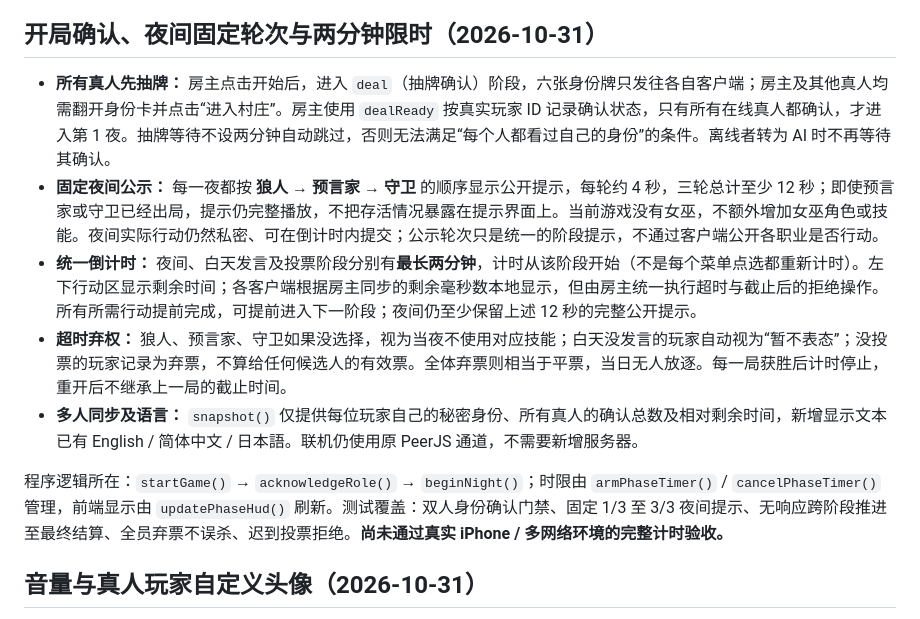
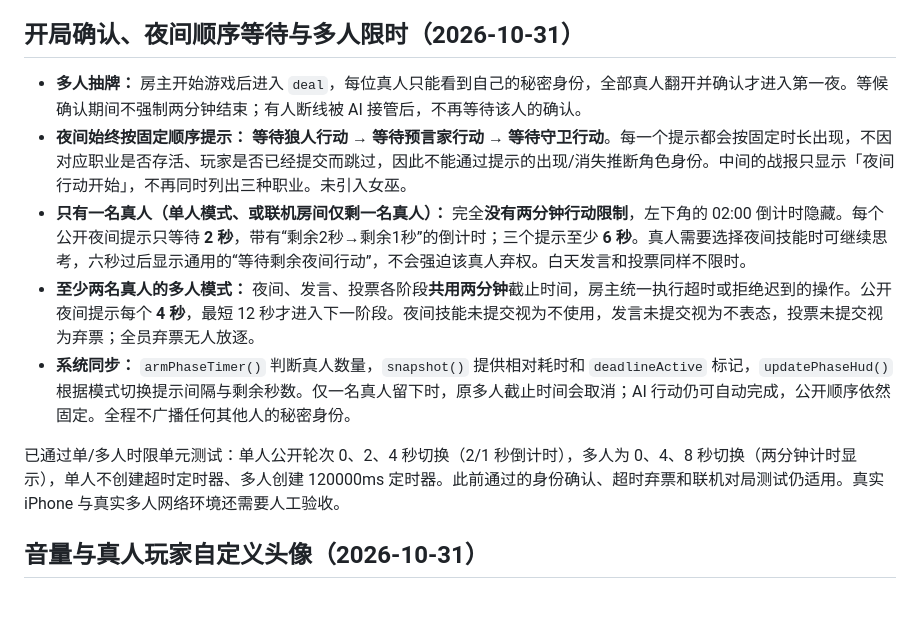
Before and after one commit to oskikaiti-sys/neon-mobile-arcade, a Markdown page: moonlit-village/README.md, the part around the change. GitHub-like rendering.

Commit message:
Document quick two-second solo night cues and multiplayer-only two-minute limits

```diff
--- a/moonlit-village/README.md
+++ b/moonlit-village/README.md
@@ -16,15 +16,15 @@
 - 支持 **English / 简体中文 / 日本語**，语言切换会更新所有说明。对话框有 48px 点击区域、关闭按钮、Esc 退出与关闭后焦点恢复；狭窄手机屏幕下游戏标题与三个功能图标不会重叠。
 - 只增加界面与本地化文字，不改角色分配、游戏规则、AI 逻辑和角色身份保密。经过三个语言的首页帮助、开局抽牌帮助、关闭恢复与确认抽牌的交互模拟；真实 iPhone 显示仍需人工验收。
 
-## 开局确认、夜间固定轮次与两分钟限时（2026-10-31）
+## 开局确认、夜间顺序等待与多人限时（2026-10-31）
 
-- **所有真人先抽牌：** 房主点击开始后，进入 `deal`（抽牌确认）阶段，六张身份牌只发往各自客户端；房主及其他真人均需翻开身份卡并点击“进入村庄”。房主使用 `dealReady` 按真实玩家 ID 记录确认状态，只有所有在线真人都确认，才进入第 1 夜。抽牌等待不设两分钟自动跳过，否则无法满足“每个人都看过自己的身份”的条件。离线者转为 AI 时不再等待其确认。
-- **固定夜间公示：** 每一夜都按 **狼人 → 预言家 → 守卫** 的顺序显示公开提示，每轮约 4 秒，三轮总计至少 12 秒；即使预言家或守卫已经出局，提示仍完整播放，不把存活情况暴露在提示界面上。当前游戏没有女巫，不额外增加女巫角色或技能。夜间实际行动仍然私密、可在倒计时内提交；公示轮次只是统一的阶段提示，不通过客户端公开各职业是否行动。
-- **统一倒计时：** 夜间、白天发言及投票阶段分别有**最长两分钟**，计时从该阶段开始（不是每个菜单点选都重新计时）。左下行动区显示剩余时间；各客户端根据房主同步的剩余毫秒数本地显示，但由房主统一执行超时与截止后的拒绝操作。所有所需行动提前完成，可提前进入下一阶段；夜间仍至少保留上述 12 秒的完整公开提示。
-- **超时弃权：** 狼人、预言家、守卫如果没选择，视为当夜不使用对应技能；白天没发言的玩家自动视为“暂不表态”；没投票的玩家记录为弃票，不算给任何候选人的有效票。全体弃票则相当于平票，当日无人放逐。每一局获胜后计时停止，重开后不继承上一局的截止时间。
-- **多人同步及语言：** `snapshot()` 仅提供每位玩家自己的秘密身份、所有真人的确认总数及相对剩余时间，新增显示文本已有 English / 简体中文 / 日本語。联机仍使用原 PeerJS 通道，不需要新增服务器。
+- **多人抽牌：** 房主开始游戏后进入 `deal`，每位真人只能看到自己的秘密身份，全部真人翻开并确认才进入第一夜。等候确认期间不强制两分钟结束；有人断线被 AI 接管后，不再等待该人的确认。
+- **夜间始终按固定顺序提示：** **等待狼人行动 → 等待预言家行动 → 等待守卫行动**。每一个提示都会按固定时长出现，不因对应职业是否存活、玩家是否已经提交而跳过，因此不能通过提示的出现/消失推断角色身份。中间的战报只显示「夜间行动开始」，不再同时列出三种职业。未引入女巫。
+- **只有一名真人（单人模式、或联机房间仅剩一名真人）：** 完全**没有两分钟行动限制**，左下角的 02:00 倒计时隐藏。每个公开夜间提示只等待 **2 秒**，带有“剩余2秒→剩余1秒”的倒计时；三个提示至少 **6 秒**。真人需要选择夜间技能时可继续思考，六秒过后显示通用的“等待剩余夜间行动”，不会强迫该真人弃权。白天发言和投票同样不限时。
+- **至少两名真人的多人模式：** 夜间、发言、投票各阶段**共用两分钟**截止时间，房主统一执行超时或拒绝迟到的操作。公开夜间提示每个 **4 秒**，最短 12 秒才进入下一阶段。夜间技能未提交视为不使用，发言未提交视为不表态，投票未提交视为弃票；全员弃票无人放逐。
+- **系统同步：** `armPhaseTimer()` 判断真人数量，`snapshot()` 提供相对耗时和 `deadlineActive` 标记，`updatePhaseHud()` 根据模式切换提示间隔与剩余秒数。仅一名真人留下时，原多人截止时间会取消；AI 行动仍可自动完成，公开顺序依然固定。全程不广播任何其他人的秘密身份。
 
-程序逻辑所在：`startGame()` → `acknowledgeRole()` → `beginNight()`；时限由 `armPhaseTimer()` / `cancelPhaseTimer()` 管理，前端显示由 `updatePhaseHud()` 刷新。测试覆盖：双人身份确认门禁、固定 1/3 至 3/3 夜间提示、无响应跨阶段推进至最终结算、全员弃票不误杀、迟到投票拒绝。**尚未通过真实 iPhone / 多网络环境的完整计时验收。**
+已通过单/多人时限单元测试：单人公开轮次 0、2、4 秒切换（2/1 秒倒计时），多人为 0、4、8 秒切换（两分钟计时显示），单人不创建超时定时器、多人创建 120000ms 定时器。此前通过的身份确认、超时弃票和联机对局测试仍适用。真实 iPhone 与真实多人网络环境还需要人工验收。
 
 ## 音量与真人玩家自定义头像（2026-10-31）
 
```
